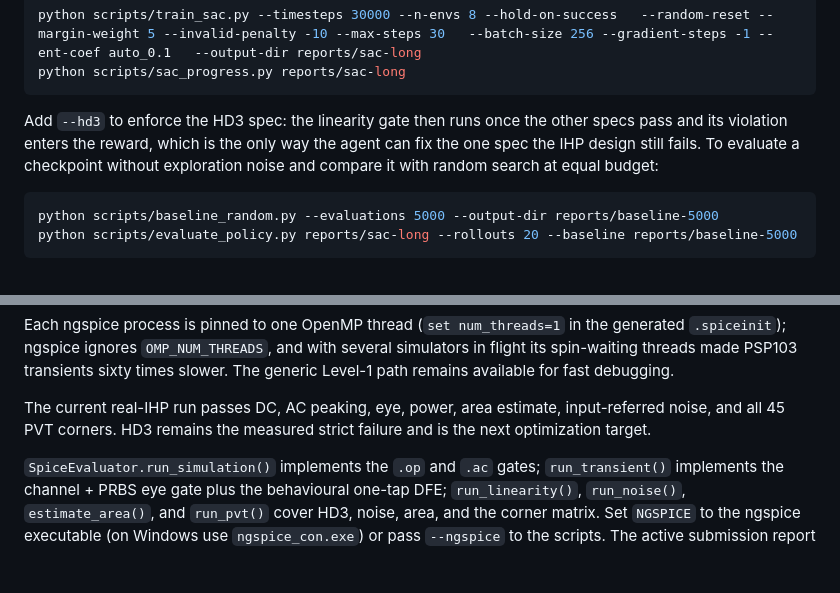
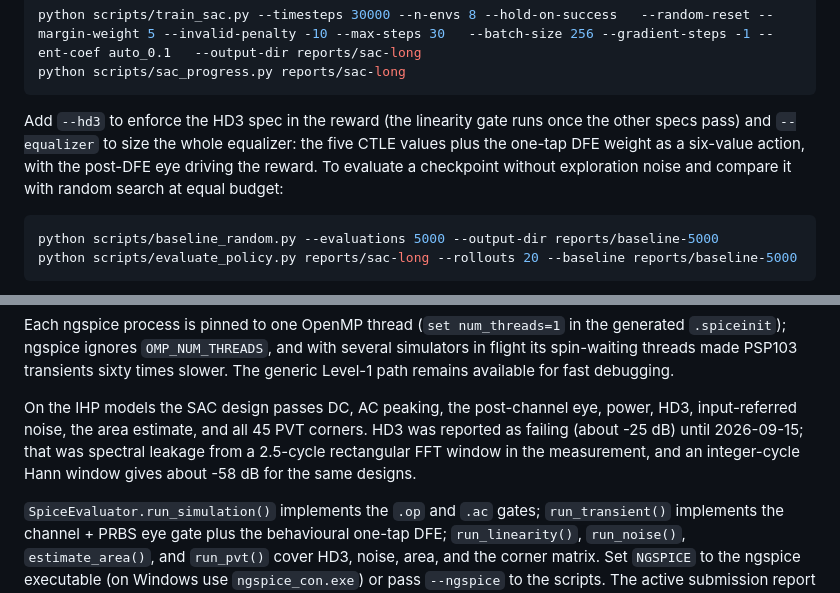
Before and after one commit to Foolish-Genius/al_nebula, a Markdown page: README.md, 2 parts joined by grey strips. Rendered like a GitHub page; blank space fills up the shorter version.

Commit message:
README: --equalizer, corrected HD3 status

````diff
--- a/README.md
+++ b/README.md
@@ -62,11 +62,11 @@ python scripts/train_sac.py --timesteps 30000 --n-envs 8 --hold-on-success   --r
 python scripts/sac_progress.py reports/sac-long
 ```
 
-Add `--hd3` to enforce the HD3 spec: the linearity gate then runs once the
-other specs pass and its violation enters the reward, which is the only way
-the agent can fix the one spec the IHP design still fails. To evaluate a
-checkpoint without exploration noise and compare it with random search at
-equal budget:
+Add `--hd3` to enforce the HD3 spec in the reward (the linearity gate runs
+once the other specs pass) and `--equalizer` to size the whole equalizer:
+the five CTLE values plus the one-tap DFE weight as a six-value action, with
+the post-DFE eye driving the reward. To evaluate a checkpoint without
+exploration noise and compare it with random search at equal budget:
 
 ```bash
 python scripts/baseline_random.py --evaluations 5000 --output-dir reports/baseline-5000
@@ -116,9 +116,11 @@ several simulators in flight its spin-waiting threads made PSP103 transients
 sixty times slower. The generic Level-1 path remains available for fast
 debugging.
 
-The current real-IHP run passes DC, AC peaking, eye, power, area estimate,
-input-referred noise, and all 45 PVT corners. HD3 remains the measured strict
-failure and is the next optimization target.
+On the IHP models the SAC design passes DC, AC peaking, the post-channel eye,
+power, HD3, input-referred noise, the area estimate, and all 45 PVT corners.
+HD3 was reported as failing (about -25 dB) until 2026-09-15; that was
+spectral leakage from a 2.5-cycle rectangular FFT window in the measurement,
+and an integer-cycle Hann window gives about -58 dB for the same designs.
 
 `SpiceEvaluator.run_simulation()` implements the `.op` and `.ac` gates;
 `run_transient()` implements the channel + PRBS eye gate plus the behavioural
````
